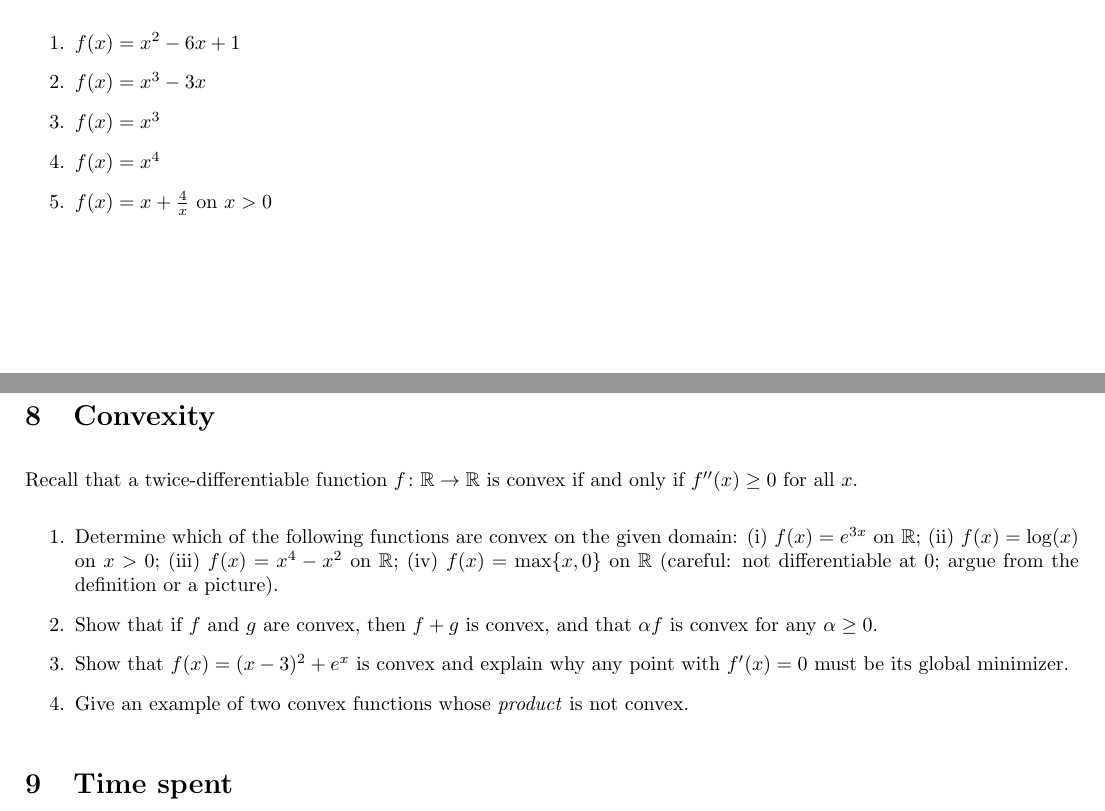
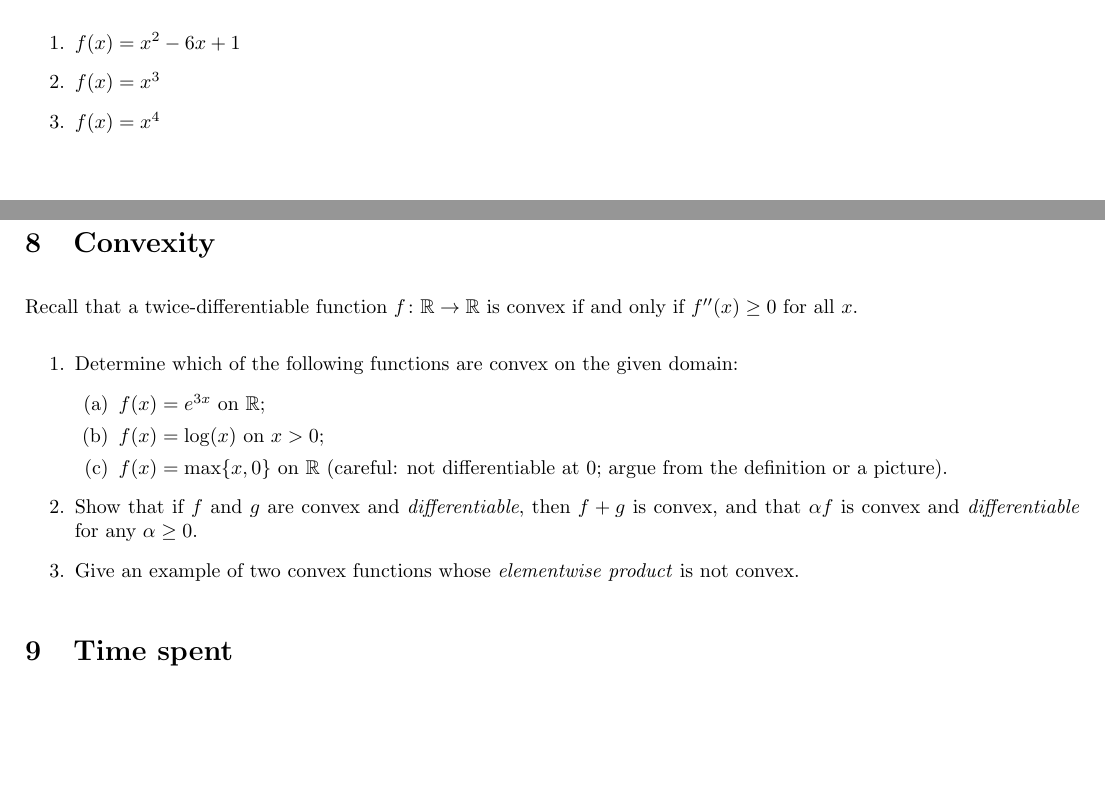
Before and after one commit to marekpetrik/fml-fall26, a LaTeX problem sheet (assignments/assignment1.tex): two parts of pages 2 and 3 of 3, joined at a grey line, cut so that both start at the same text, the shorter picture padded with empty space. Compiled offline with pdfLaTeX.

Commit message:
downsized assignment

```diff
--- a/assignments/assignment1.tex
+++ b/assignments/assignment1.tex
@@ -89,10 +89,10 @@ Let $f(x) = \log(1 + e^{x})$.
 For each function, find all points where $f'(x) = 0$ and classify each as a local minimum, local maximum, or neither, using the second derivative (or another argument when the second derivative is inconclusive).
 \begin{enumerate}
 \item $f(x) = x^2 - 6x + 1$
-\item $f(x) = x^3 - 3x$
+% \item $f(x) = x^3 - 3x$
 \item $f(x) = x^3$
 \item $f(x) = x^4$
-\item $f(x) = x + \frac{4}{x}$ on $x > 0$
+% \item $f(x) = x + \frac{4}{x}$ on $x > 0$
 \end{enumerate}
 
 % \section{Necessary vs.\ sufficient conditions}
@@ -107,10 +107,16 @@ For each function, find all points where $f'(x) = 0$ and classify each as a loca
 \section{Convexity}
 Recall that a twice-differentiable function $f\colon \Real \to \Real$ is convex if and only if $f''(x) \geq 0$ for all $x$.
 \begin{enumerate}
-\item Determine which of the following functions are convex on the given domain: (i) $f(x) = e^{3x}$ on $\Real$; (ii) $f(x) = \log(x)$ on $x > 0$; (iii) $f(x) = x^4 - x^2$ on $\Real$; (iv) $f(x) = \max\{x, 0\}$ on $\Real$ (careful: not differentiable at $0$; argue from the definition or a picture).
-\item Show that if $f$ and $g$ are convex, then $f + g$ is convex, and that $\alpha f$ is convex for any $\alpha \geq 0$.
-\item Show that $f(x) = (x - 3)^2 + e^{x}$ is convex and explain why any point with $f'(x) = 0$ must be its global minimizer.
-\item Give an example of two convex functions whose \emph{product} is not convex.
+\item Determine which of the following functions are convex on the given domain:
+  \begin{enumerate}
+  \item $f(x) = e^{3x}$ on $\Real$;
+  \item $f(x) = \log(x)$ on $x > 0$;
+  % \item $f(x) = x^4 - x^2$ on $\Real$;
+  \item $f(x) = \max\{x, 0\}$ on $\Real$ (careful: not differentiable at $0$; argue from the definition or a picture).
+  \end{enumerate}
+\item Show that if $f$ and $g$ are convex and \emph{differentiable}, then $f + g$ is convex, and that $\alpha f$ is convex and \emph{differentiable} for any $\alpha \geq 0$.
+% \item Show that $f(x) = (x - 3)^2 + e^{x}$ is convex and explain why any point with $f'(x) = 0$ must be its global minimizer.
+\item Give an example of two convex functions whose \emph{elementwise product} is not convex.
 \end{enumerate}
 
 % \section{Gradient descent by hand}
```
Also changed, not shown: assignments/assignment1.pdf.
